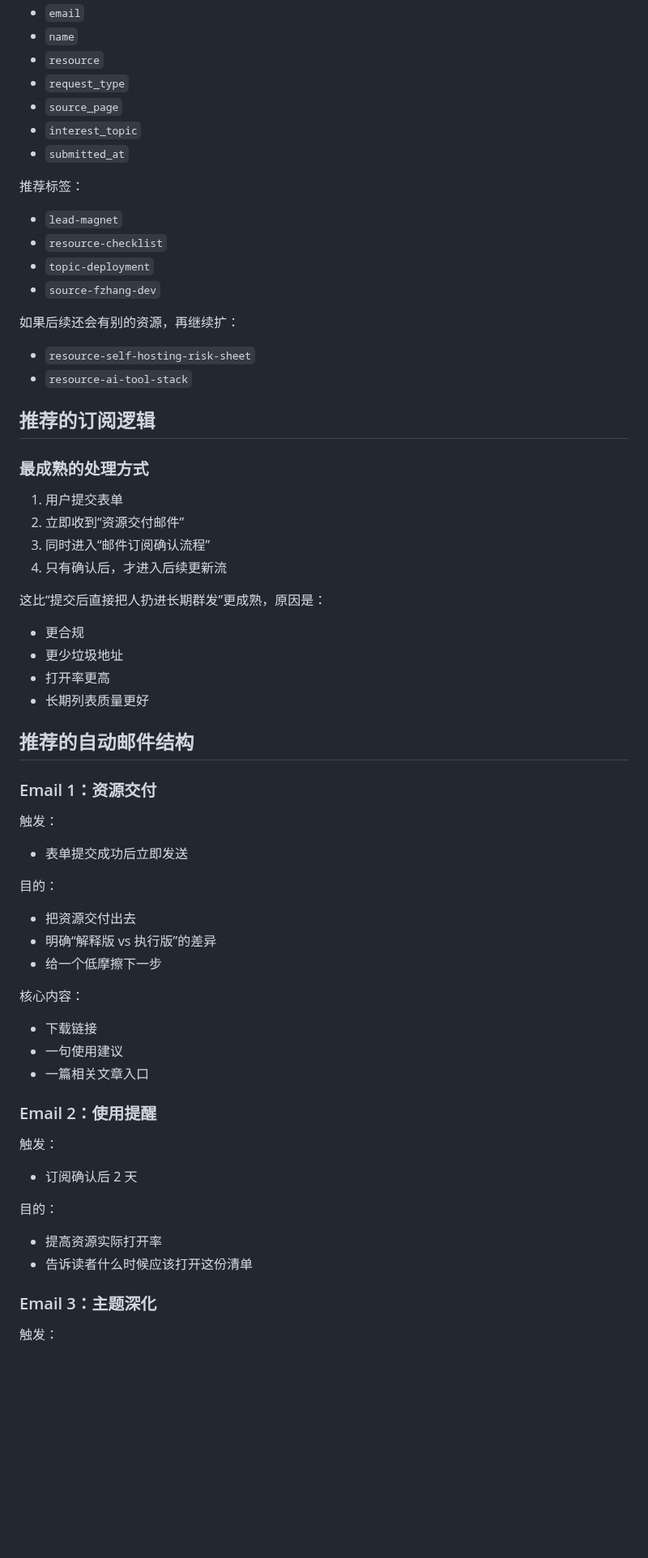
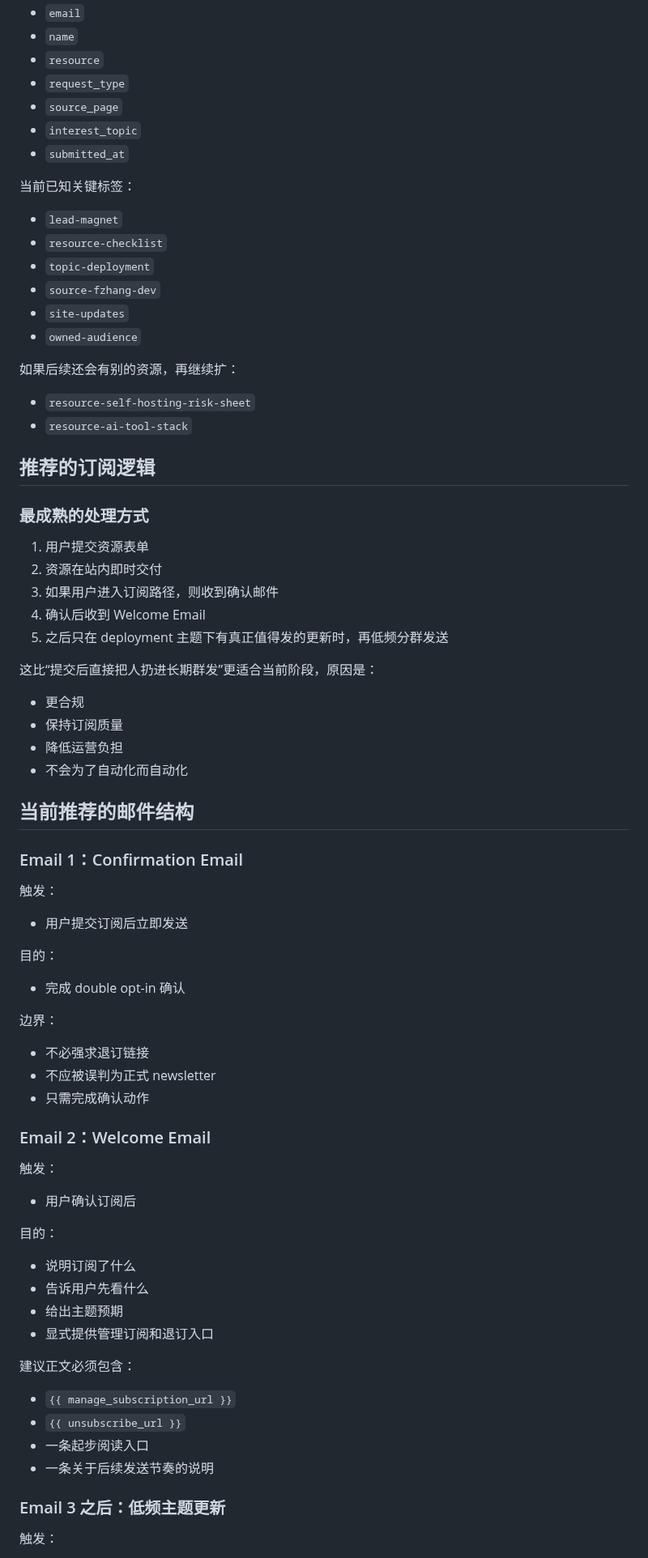
Before and after one commit to FujiwaraChoki/MoneyPrinterV2, a Markdown page: docs/FzhangEmailAutomationBlueprint.md, the part around one of its changes. Shown at 81% size. Rendered like a GitHub page; blank space fills up the shorter version.

Commit message:
Update email flow docs with Buttondown findings

```diff
--- a/docs/FzhangEmailAutomationBlueprint.md
+++ b/docs/FzhangEmailAutomationBlueprint.md
@@ -172,12 +192,14 @@
 - `interest_topic`
 - `submitted_at`
 
-推荐标签：
+当前已知关键标签：
 
 - `lead-magnet`
 - `resource-checklist`
 - `topic-deployment`
 - `source-fzhang-dev`
+- `site-updates`
+- `owned-audience`
 
 如果后续还会有别的资源，再继续扩：
 
@@ -188,50 +210,58 @@
 
 ### 最成熟的处理方式
 
-1. 用户提交表单
-2. 立即收到“资源交付邮件”
-3. 同时进入“邮件订阅确认流程”
-4. 只有确认后，才进入后续更新流
+1. 用户提交资源表单
+2. 资源在站内即时交付
+3. 如果用户进入订阅路径，则收到确认邮件
+4. 确认后收到 Welcome Email
+5. 之后只在 deployment 主题下有真正值得发的更新时，再低频分群发送
 
-这比“提交后直接把人扔进长期群发”更成熟，原因是：
+这比“提交后直接把人扔进长期群发”更适合当前阶段，原因是：
 
 - 更合规
-- 更少垃圾地址
-- 打开率更高
-- 长期列表质量更好
+- 保持订阅质量
+- 降低运营负担
+- 不会为了自动化而自动化
 
-## 推荐的自动邮件结构
+## 当前推荐的邮件结构
 
-### Email 1：资源交付
+### Email 1：Confirmation Email
 
 触发：
 
-- 表单提交成功后立即发送
+- 用户提交订阅后立即发送
 
 目的：
 
-- 把资源交付出去
-- 明确“解释版 vs 执行版”的差异
-- 给一个低摩擦下一步
+- 完成 double opt-in 确认
 
-核心内容：
+边界：
 
-- 下载链接
-- 一句使用建议
-- 一篇相关文章入口
+- 不必强求退订链接
+- 不应被误判为正式 newsletter
+- 只需完成确认动作
 
-### Email 2：使用提醒
+### Email 2：Welcome Email
 
 触发：
 
-- 订阅确认后 2 天
+- 用户确认订阅后
 
 目的：
 
-- 提高资源实际打开率
-- 告诉读者什么时候应该打开这份清单
+- 说明订阅了什么
+- 告诉用户先看什么
+- 给出主题预期
+- 显式提供管理订阅和退订入口
 
-### Email 3：主题深化
+建议正文必须包含：
+
+- `{{ manage_subscription_url }}`
+- `{{ unsubscribe_url }}`
+- 一条起步阅读入口
+- 一条关于后续发送节奏的说明
+
+### Email 3 之后：低频主题更新
 
 触发：
 
```
Also changed, not shown: other parts of docs/FzhangEmailAutomationBlueprint.md (+105 -96 lines), docs/FzhangSiteAcceptanceAudit.md (+25 -14 lines), docs/Roadmap.md (+5 -4 lines).
